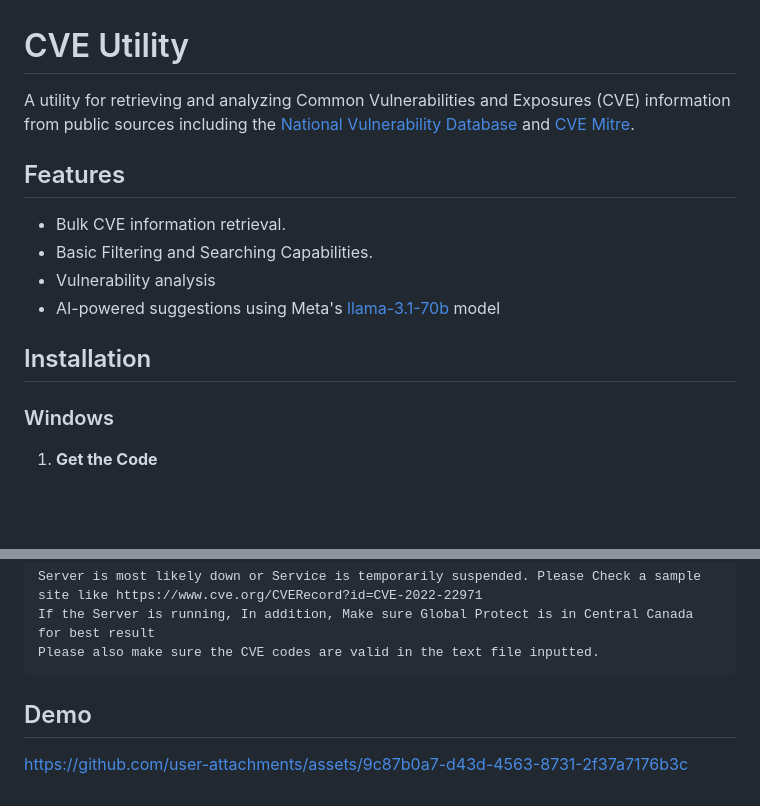
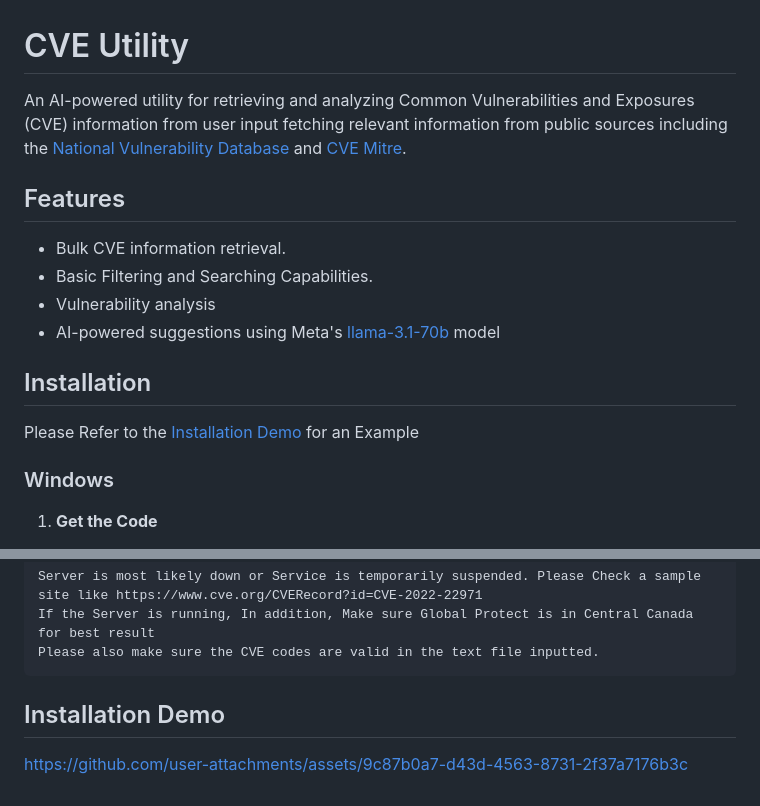
Before and after one commit to kayoMichael/CVE, a Markdown page: README.md, 2 parts joined by grey strips. GitHub-like rendering; blank space fills up the shorter version.

````diff
--- a/README.md
+++ b/README.md
@@ -1,6 +1,6 @@
 # CVE Utility
 
-A utility for retrieving and analyzing Common Vulnerabilities and Exposures (CVE) information from public sources including the [National Vulnerability Database](https://nvd.nist.gov/) and [CVE Mitre](https://cve.mitre.org/).
+An AI-powered utility for retrieving and analyzing Common Vulnerabilities and Exposures (CVE) information from user input fetching relevant information from public sources including the [National Vulnerability Database](https://nvd.nist.gov/) and [CVE Mitre](https://cve.mitre.org/).
 
 ## Features
 
@@ -11,6 +11,7 @@ A utility for retrieving and analyzing Common Vulnerabilities and Exposures (CVE
 
 ## Installation
 
+Please Refer to the [Installation Demo](https://github.com/kayoMichael/CVE/edit/main/README.md#installation-demo) for an Example
 ### Windows
 
 1. **Get the Code**
@@ -113,5 +114,5 @@ If the Server is running, In addition, Make sure Global Protect is in Central Ca
 Please also make sure the CVE codes are valid in the text file inputted.
 ```
 
-## Demo
+## Installation Demo
 https://github.com/user-attachments/assets/9c87b0a7-d43d-4563-8731-2f37a7176b3c
````
